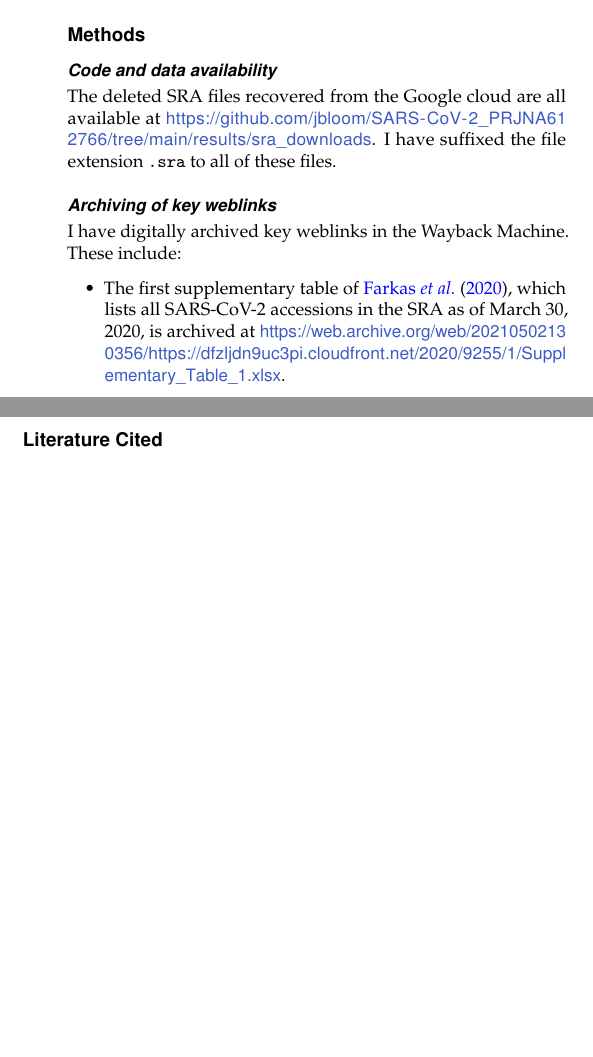
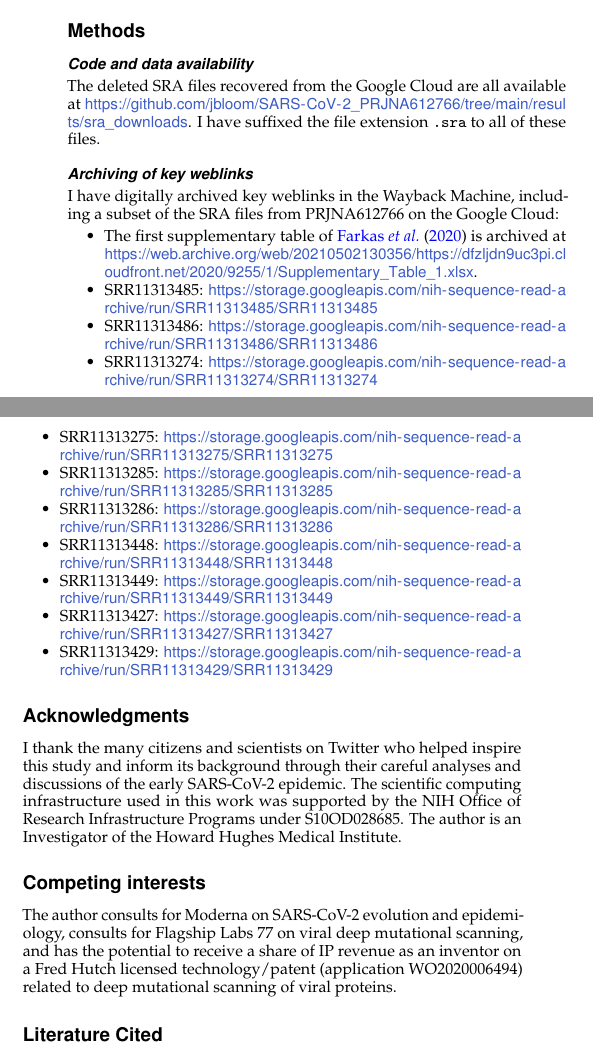
Before and after one commit to jbloom/SARS-CoV-2_PRJNA612766, a LaTeX document (paper/paper.tex): two parts of the columns of page 8 of 13, joined at a grey line, cut so that both start at the same text, the shorter picture padded with empty space. Compiled offline with pdfLaTeX.

Commit message:
start adding backmatter

```diff
--- a/paper/paper.tex
+++ b/paper/paper.tex
@@ -374,18 +374,38 @@ Importantly, SRA deletions do not imply any malfeasance: there are legitimate re
 However, the current study suggests that at least in one case, the trusting structures of science have been abused to obscure sequences relevant to the early spread of SARS-CoV-2 in Wuhan.
 Therefore, a careful re-evaluation of archived forms of scientific communication, reporting, and data sharing could shed additional light on early events in the emergence of the pandemic.
 
+{\small
+
 \section{Methods}
-
 \subsection{Code and data availability}
-The deleted SRA files recovered from the Google cloud are all available at  \url{https://github.com/jbloom/SARS-CoV-2_PRJNA612766/tree/main/results/sra_downloads}.
+The deleted SRA files recovered from the Google Cloud are all available at  \url{https://github.com/jbloom/SARS-CoV-2_PRJNA612766/tree/main/results/sra_downloads}.
 I have suffixed the file extension \texttt{.sra} to all of these files.
 
 \subsection{Archiving of key weblinks}
-I have digitally archived key weblinks in the Wayback Machine.
-These include:
+I have digitally archived key weblinks in the Wayback Machine, including a subset of the SRA files from PRJNA612766 on the Google Cloud:
 \begin{itemize}
-\item The first supplementary table of \citet{farkas2020insights}, which lists all SARS-CoV-2 accessions in the SRA as of March 30, 2020, is archived at \url{https://web.archive.org/web/20210502130356/https://dfzljdn9uc3pi.cloudfront.net/2020/9255/1/Supplementary_Table_1.xlsx}.
+\item The first supplementary table of \citet{farkas2020insights} is archived at \url{https://web.archive.org/web/20210502130356/https://dfzljdn9uc3pi.cloudfront.net/2020/9255/1/Supplementary_Table_1.xlsx}.
+\item SRR11313485: \url{https://storage.googleapis.com/nih-sequence-read-archive/run/SRR11313485/SRR11313485}
+\item SRR11313486: \url{https://storage.googleapis.com/nih-sequence-read-archive/run/SRR11313486/SRR11313486}
+\item SRR11313274: \url{https://storage.googleapis.com/nih-sequence-read-archive/run/SRR11313274/SRR11313274}
+\item SRR11313275: \url{https://storage.googleapis.com/nih-sequence-read-archive/run/SRR11313275/SRR11313275}
+\item SRR11313285: \url{https://storage.googleapis.com/nih-sequence-read-archive/run/SRR11313285/SRR11313285}
+\item SRR11313286: \url{https://storage.googleapis.com/nih-sequence-read-archive/run/SRR11313286/SRR11313286}
+\item SRR11313448: \url{https://storage.googleapis.com/nih-sequence-read-archive/run/SRR11313448/SRR11313448}
+\item SRR11313449: \url{https://storage.googleapis.com/nih-sequence-read-archive/run/SRR11313449/SRR11313449}
+\item SRR11313427: \url{https://storage.googleapis.com/nih-sequence-read-archive/run/SRR11313427/SRR11313427}
+\item SRR11313429: \url{https://storage.googleapis.com/nih-sequence-read-archive/run/SRR11313429/SRR11313429}
 \end{itemize}
+
+\section{Acknowledgments}
+I thank the many citizens and scientists on Twitter who helped inspire this study and inform its background through their careful analyses and discussions of the early SARS-CoV-2 epidemic.
+The scientific computing infrastructure used in this work was supported by the NIH Office of Research Infrastructure Programs under S10OD028685.
+The author is an Investigator of the Howard Hughes Medical Institute.
+
+\section{Competing interests}
+The author consults for Moderna on SARS-CoV-2 evolution and epidemiology, consults for Flagship Labs 77 on viral deep mutational scanning, and has the potential to receive a share of IP revenue as an inventor on a Fred Hutch licensed technology/patent (application WO2020006494) related to deep mutational scanning of viral proteins.
+
+}
 
 \bibliography{references}
 
```
Also changed, not shown: paper/paper.tex (2 more changed lines).
